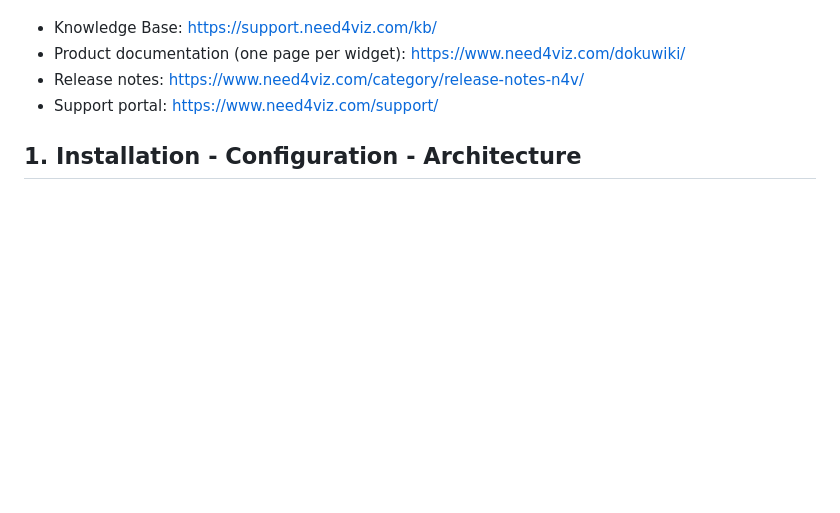
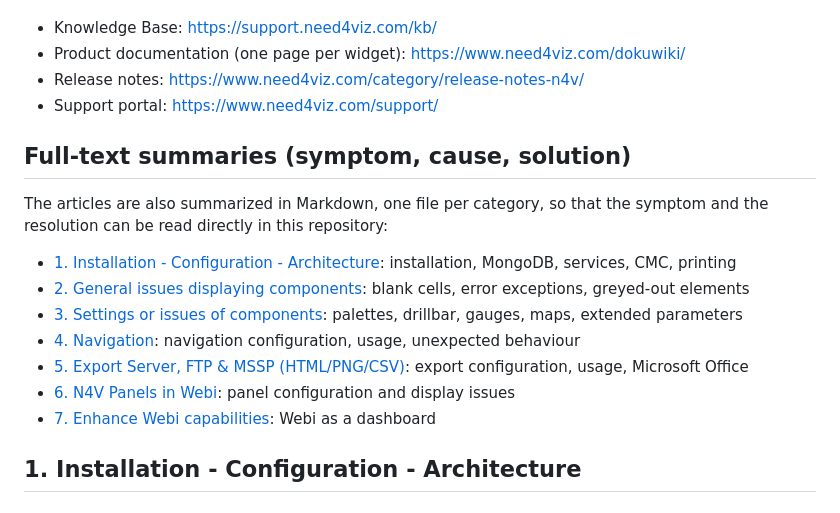
Before and after one commit to need4viz/n4v-for-webi, a Markdown page: docs/knowledge-base.md, the part around the change. Rendered like a GitHub page; blank space fills up the shorter version.

```diff
--- a/docs/knowledge-base.md
+++ b/docs/knowledge-base.md
@@ -6,6 +6,18 @@ This page lists the public Need4Viz Knowledge Base articles for N4V FOR WEBI (ex
 - Product documentation (one page per widget): https://www.need4viz.com/dokuwiki/
 - Release notes: https://www.need4viz.com/category/release-notes-n4v/
 - Support portal: https://www.need4viz.com/support/
+
+## Full-text summaries (symptom, cause, solution)
+
+The articles are also summarized in Markdown, one file per category, so that the symptom and the resolution can be read directly in this repository:
+
+- [1. Installation - Configuration - Architecture](kb-1-installation-configuration-architecture.md): installation, MongoDB, services, CMC, printing
+- [2. General issues displaying components](kb-2-general-issues-displaying-components.md): blank cells, error exceptions, greyed-out elements
+- [3. Settings or issues of components](kb-3-settings-or-issues-of-components.md): palettes, drillbar, gauges, maps, extended parameters
+- [4. Navigation](kb-4-navigation.md): navigation configuration, usage, unexpected behaviour
+- [5. Export Server, FTP & MSSP (HTML/PNG/CSV)](kb-5-export-server-ftp-mssp-html-png-csv.md): export configuration, usage, Microsoft Office
+- [6. N4V Panels in Webi](kb-6-n4v-panels-in-webi.md): panel configuration and display issues
+- [7. Enhance Webi capabilities](kb-7-enhance-webi-capabilities.md): Webi as a dashboard
 
 ## 1. Installation - Configuration - Architecture
 
```
